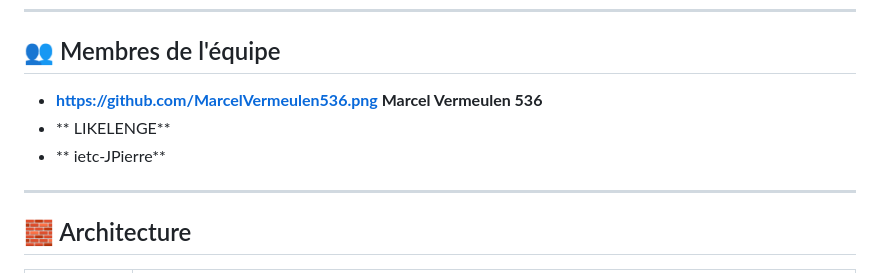
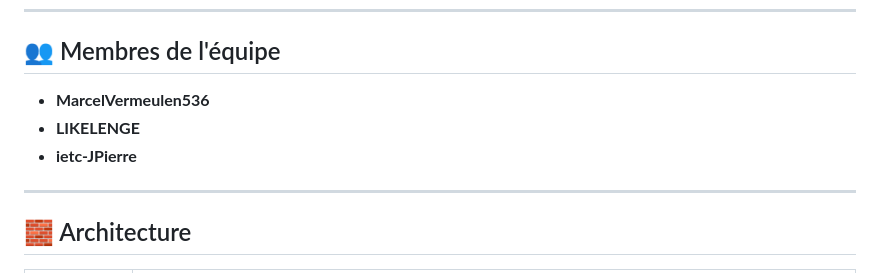
Before and after one commit to LIKELENGE/IETC_suivi_des_depenses_personnelles, a Markdown page: readme.md, the part around the change. GitHub-like rendering.

```diff
--- a/readme.md
+++ b/readme.md
@@ -13,11 +13,9 @@ Développer une application permettant la gestion de transactions (revenus/dépe
 
 ## 👥 Membres de l'équipe
 
-- **https://github.com/MarcelVermeulen536.png Marcel Vermeulen 536**
-- **
-  LIKELENGE**
-- **
-  ietc-JPierre**
+- **MarcelVermeulen536**
+- **LIKELENGE**
+- **ietc-JPierre**
 
 ---
 
```
